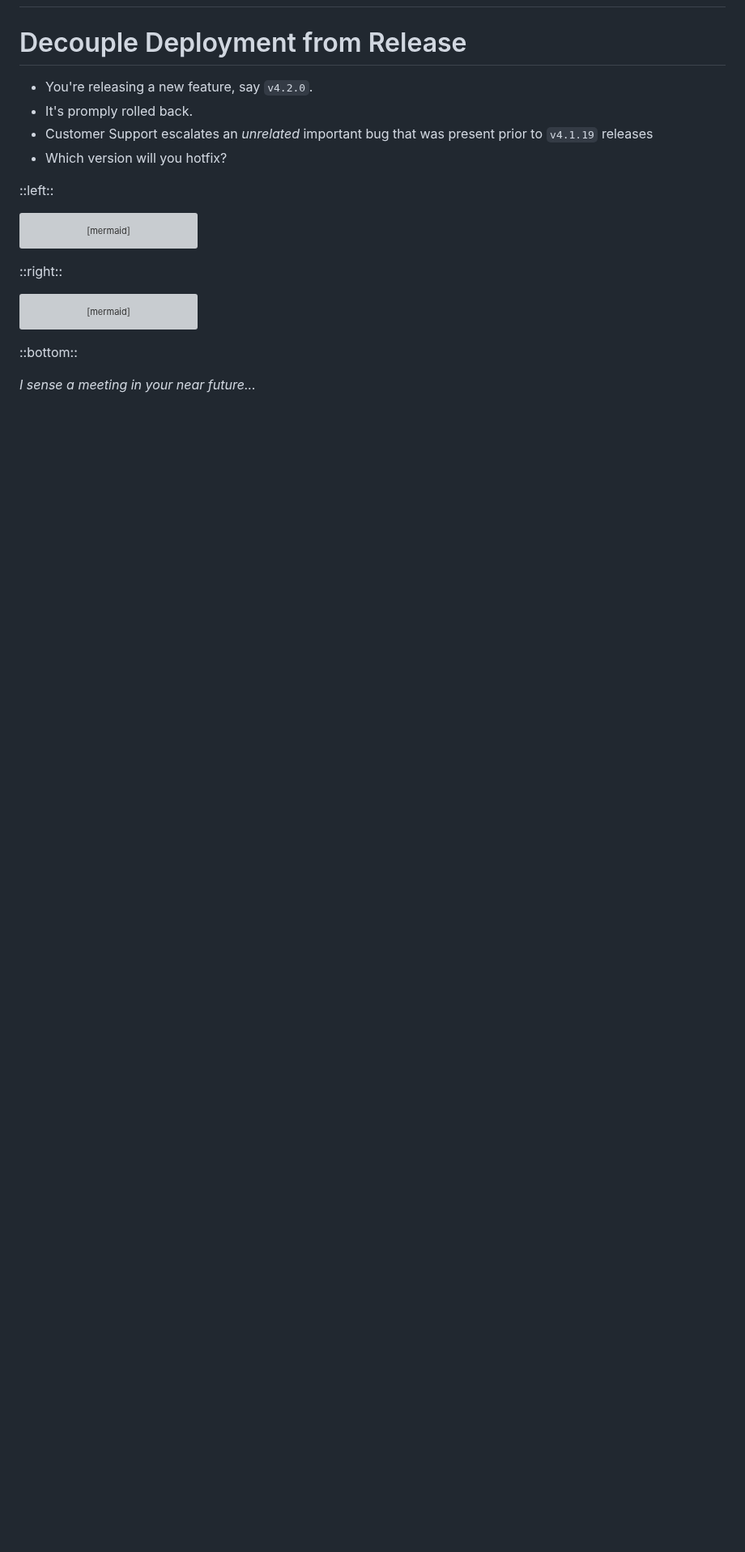
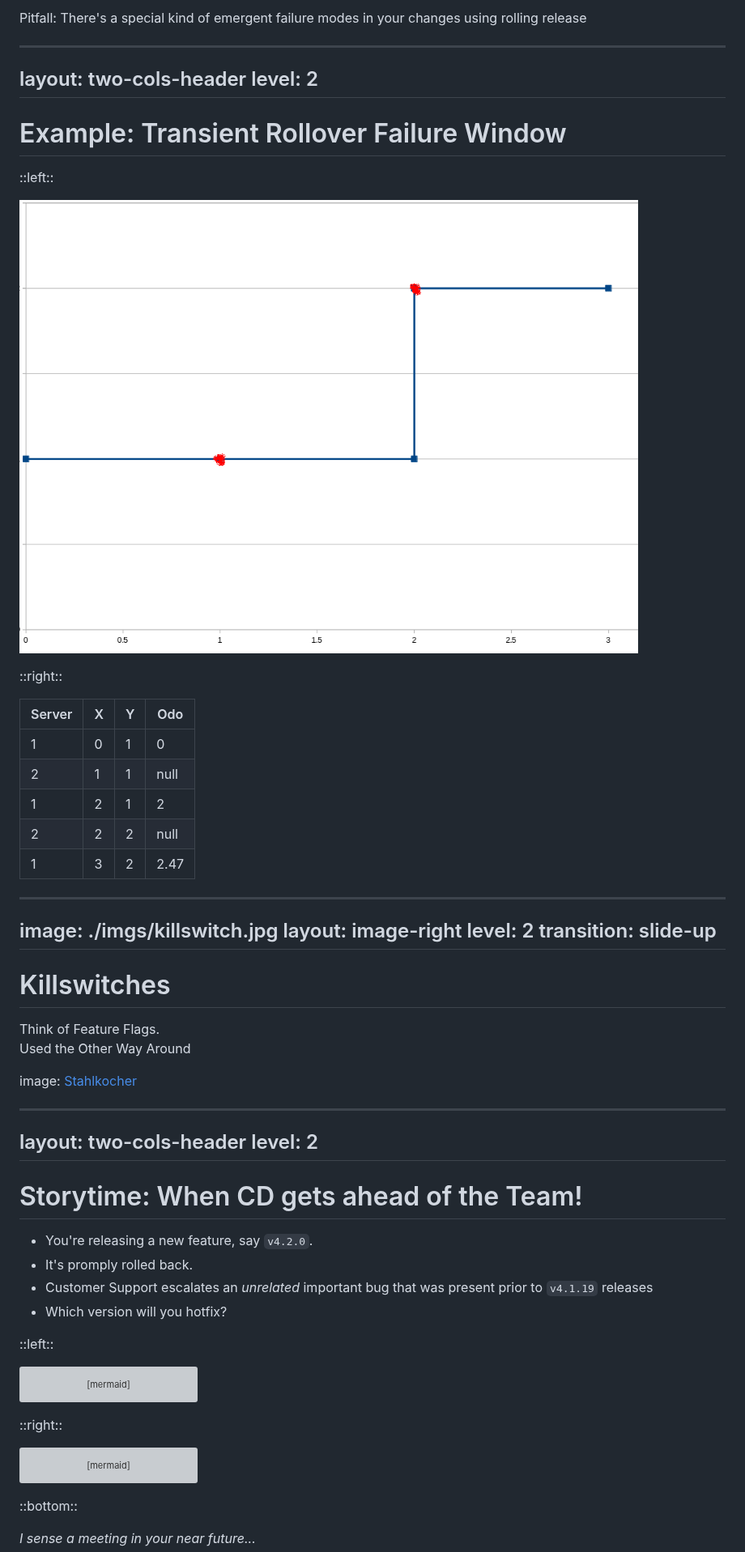
Before and after one commit to carboneater/confoo-2024-feature-flags, a Markdown page: slides.md, the part around one of its changes. Shown at 81% size. Drawn GitHub-style; pictures changed too: imgs/travel.png (added); blank space fills up the shorter version; grey boxes are pictures that could not be loaded.

```diff
--- a/slides.md
+++ b/slides.md
@@ -165,4 +271,44 @@ level: 2
+Pitfall: There's a special kind of emergent failure modes in your changes using rolling release
+
+---
+layout: two-cols-header
+level: 2
+---
+
+# Example: Transient Rollover Failure Window
+
+::left::
+
+![Path](imgs/travel.png)
+
+::right::
+
+|Server|X|Y|Odo|
+|---|---|---|---|
+|1|0|1|0|
+|2|1|1|null|
+|1|2|1|2|
+|2|2|2|null|
+|1|3|2|2.47|
+
+---
+image: ./imgs/killswitch.jpg
+layout: image-right
+level: 2
 transition: slide-up
 ---
 
-# Decouple Deployment from Release
+# Killswitches
+
+Think of Feature Flags.
+Used the Other Way Around
+
+image: [Stahlkocher](https://en.wikipedia.org/wiki/File:Not-Aus_Bet%C3%A4tiger.jpg)
+
+---
+layout: two-cols-header
+level: 2
+---
+
+# Storytime: When CD gets ahead of the Team!
+
```
Also changed, not shown: other parts of slides.md (+132 -130 lines), 1 other file.
